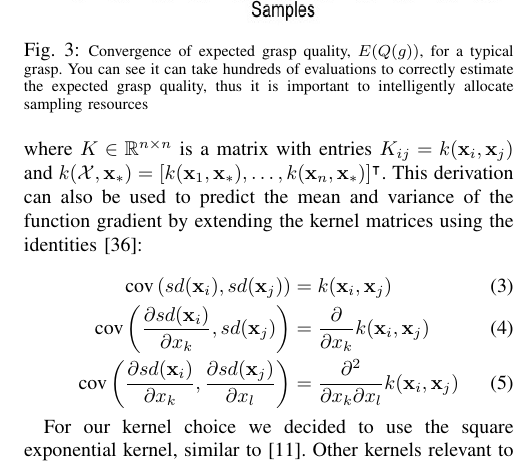
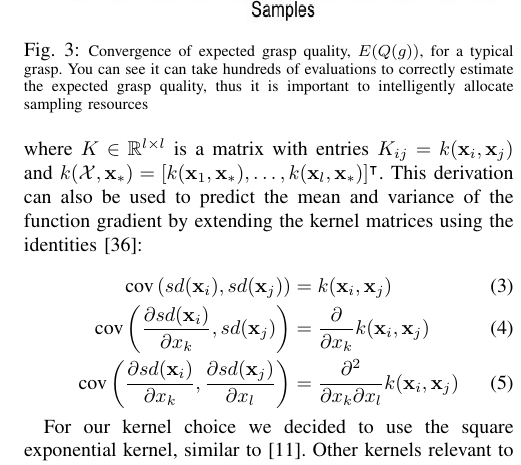
Before and after one commit to mdlaskey/Grasp_Metric_Paper-, a LaTeX paper (paper.tex): part of one column of page 4 of 9, cut so that both start at the same text. Compiled offline with pdfLaTeX.

Commit message:
changed n to l for GP

```diff
--- a/paper.tex
+++ b/paper.tex
@@ -268,7 +268,7 @@ Given the training data $\mD = \{\mX, \by\}$ and covariance function $k(\cdot,\c
 	\mu(\bx_*) &= k(\mX,\bx_*)^{\intercal}(K + \sigma^2I)^{-1}\by \\
 	\Sigma(\bx_*) &= k(\bx_*,\bx_*)-k(\mX,\bx_*)^{\intercal}(K+\sigma^2I)^{-1}k(\mX,\bx_*)\big)
 \end{align*}
-where $K \in \mathbb{R}^{n \times n}$ is a matrix with entries $K_{ij} = k(\bx_i,\bx_j)$ and $k(\mX,\bx_*) = [k(\bx_1,\bx_*),\ldots,k(\bx_n,\bx_*)]^{\intercal}$.
+where $K \in \mathbb{R}^{l \times l}$ is a matrix with entries $K_{ij} = k(\bx_i,\bx_j)$ and $k(\mX,\bx_*) = [k(\bx_1,\bx_*),\ldots,k(\bx_l,\bx_*)]^{\intercal}$.
 This derivation can also be used to predict the mean and variance of the function gradient by extending the kernel matrices using the identities \cite{solak2003derivative}:
 
 \vspace{-2ex}
```
Also changed, not shown: paper.pdf.
